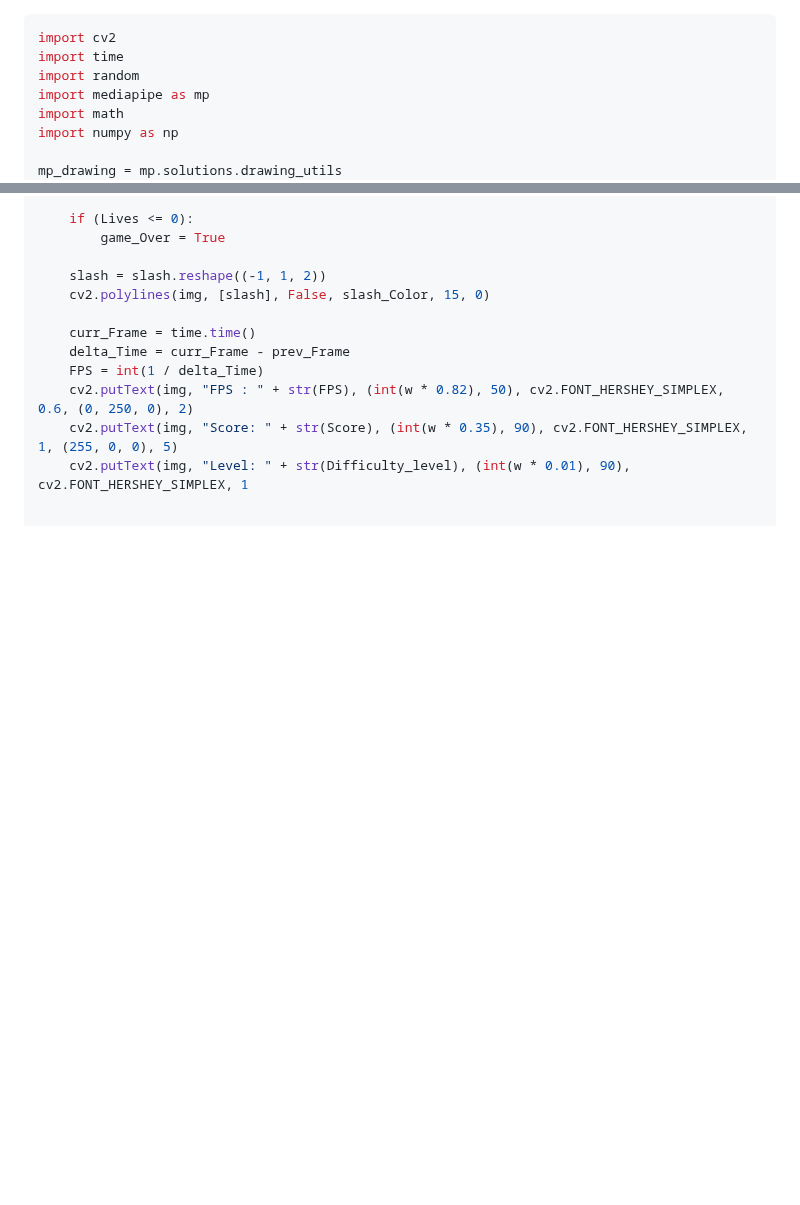
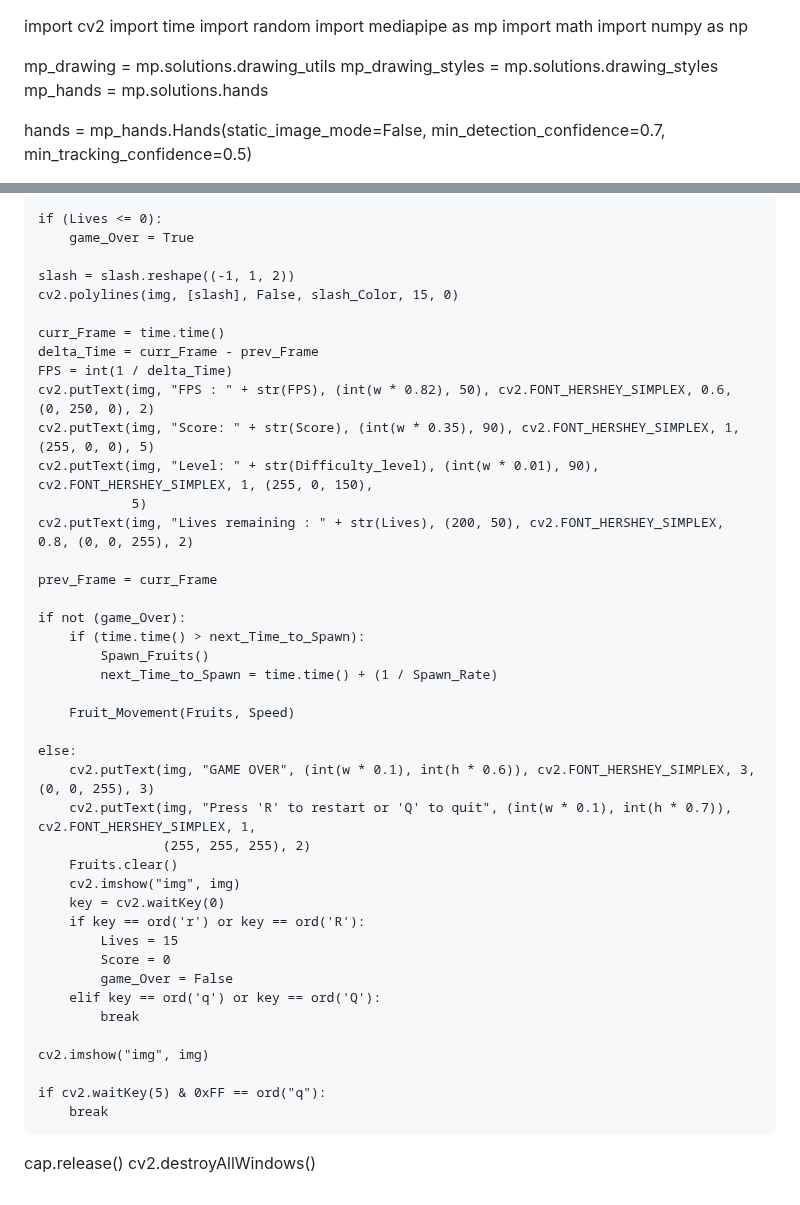
Before and after one commit to Sowmya7847/Tt.git.io, a Markdown page: README.md, 2 parts joined by grey strips. Drawn GitHub-style; blank space fills up the shorter version.

````diff
--- a/README.md
+++ b/README.md
@@ -1,4 +1,3 @@
-```python
 import cv2
 import time
 import random
@@ -125,4 +124,37 @@ while (cap.isOpened()):
     FPS = int(1 / delta_Time)
     cv2.putText(img, "FPS : " + str(FPS), (int(w * 0.82), 50), cv2.FONT_HERSHEY_SIMPLEX, 0.6, (0, 250, 0), 2)
     cv2.putText(img, "Score: " + str(Score), (int(w * 0.35), 90), cv2.FONT_HERSHEY_SIMPLEX, 1, (255, 0, 0), 5)
-    cv2.putText(img, "Level: " + str(Difficulty_level), (int(w * 0.01), 90), cv2.FONT_HERSHEY_SIMPLEX, 1
+    cv2.putText(img, "Level: " + str(Difficulty_level), (int(w * 0.01), 90), cv2.FONT_HERSHEY_SIMPLEX, 1, (255, 0, 150),
+                5)
+    cv2.putText(img, "Lives remaining : " + str(Lives), (200, 50), cv2.FONT_HERSHEY_SIMPLEX, 0.8, (0, 0, 255), 2)
+
+    prev_Frame = curr_Frame
+
+    if not (game_Over):
+        if (time.time() > next_Time_to_Spawn):
+            Spawn_Fruits()
+            next_Time_to_Spawn = time.time() + (1 / Spawn_Rate)
+
+        Fruit_Movement(Fruits, Speed)
+
+    else:
+        cv2.putText(img, "GAME OVER", (int(w * 0.1), int(h * 0.6)), cv2.FONT_HERSHEY_SIMPLEX, 3, (0, 0, 255), 3)
+        cv2.putText(img, "Press 'R' to restart or 'Q' to quit", (int(w * 0.1), int(h * 0.7)), cv2.FONT_HERSHEY_SIMPLEX, 1,
+                    (255, 255, 255), 2)
+        Fruits.clear()
+        cv2.imshow("img", img)
+        key = cv2.waitKey(0)
+        if key == ord('r') or key == ord('R'):
+            Lives = 15
+            Score = 0
+            game_Over = False
+        elif key == ord('q') or key == ord('Q'):
+            break
+
+    cv2.imshow("img", img)
+
+    if cv2.waitKey(5) & 0xFF == ord("q"):
+        break
+
+cap.release()
+cv2.destroyAllWindows()
````
Also changed, not shown: other parts of README.md (+9 -9 lines).
